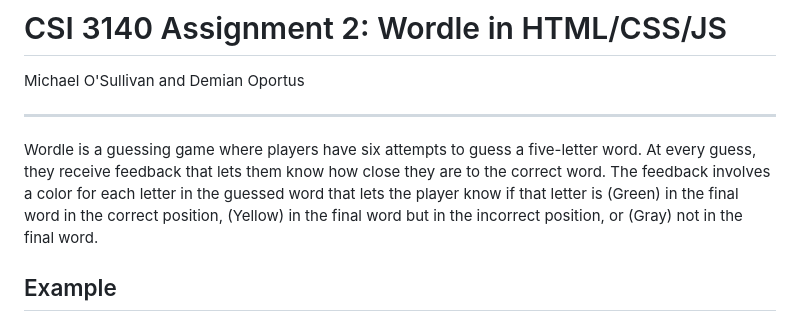
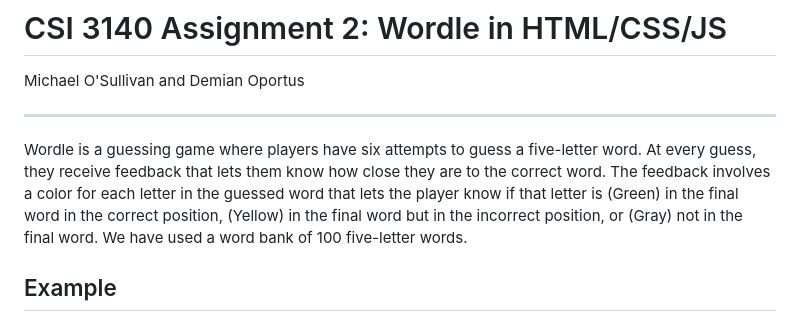
Before and after one commit to MichaelCSI/wordle, a Markdown page: README.md, the part around the change. Drawn GitHub-style.

```diff
--- a/README.md
+++ b/README.md
@@ -3,7 +3,7 @@ Michael O'Sullivan and Demian Oportus
 
 ----
 
-Wordle is a guessing game where players have six attempts to guess a five-letter word. At every guess, they receive feedback that lets them know how close they are to the correct word. The feedback involves a color for each letter in the guessed word that lets the player know if that letter is (Green) in the final word in the correct position, (Yellow) in the final word but in the incorrect position, or (Gray) not in the final word.
+Wordle is a guessing game where players have six attempts to guess a five-letter word. At every guess, they receive feedback that lets them know how close they are to the correct word. The feedback involves a color for each letter in the guessed word that lets the player know if that letter is (Green) in the final word in the correct position, (Yellow) in the final word but in the incorrect position, or (Gray) not in the final word. We have used a word bank of 100 five-letter words.
 
 ## Example
 - Word: Apple
```
Also changed, not shown: docs/design_system/wordle 1.png (added), docs/design_system/wordle 2.png (added), docs/design_system/wordle 3.png (added), docs/design_system/wordle 4.png (added), docs/design_system/wordle 5.png (added), docs/design_system/wordle 6.png (added), 3 other files.
